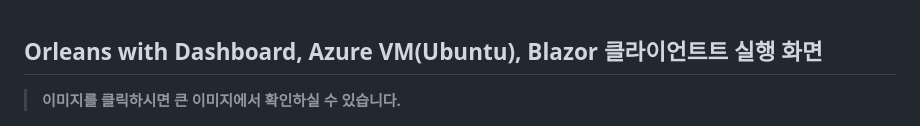
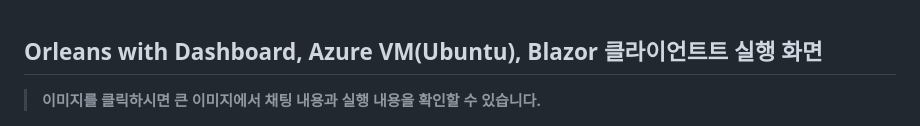
Before and after one commit to Mgcllee/TrickFarm, a Markdown page: README.md, the part around the change. Rendered like a GitHub page.

```diff
--- a/README.md
+++ b/README.md
@@ -15,7 +15,7 @@
 
 ## Orleans with Dashboard, Azure VM(Ubuntu), Blazor 클라이언트트 실행 화면
 
-> **이미지를 클릭하시면 큰 이미지에서 확인하실 수 있습니다.**
+> **이미지를 클릭하시면 큰 이미지에서 채팅 내용과 실행 내용을 확인할 수 있습니다.**
 
 ![실행화면](/Document/Image/TrickFarmServer_runtime_0414.png)
 
```
